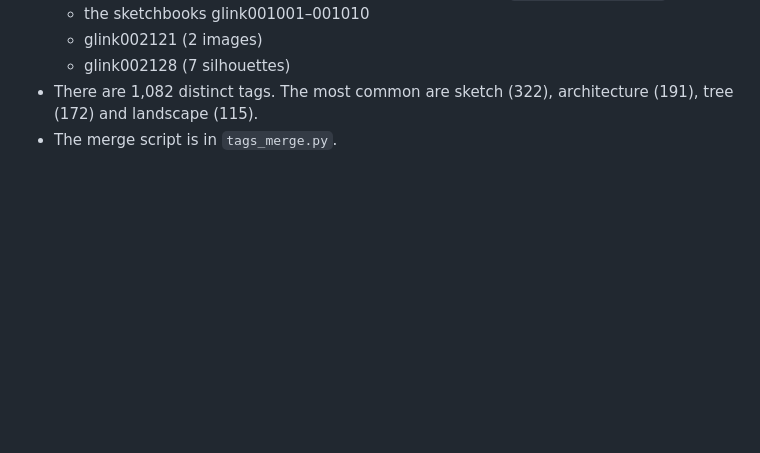
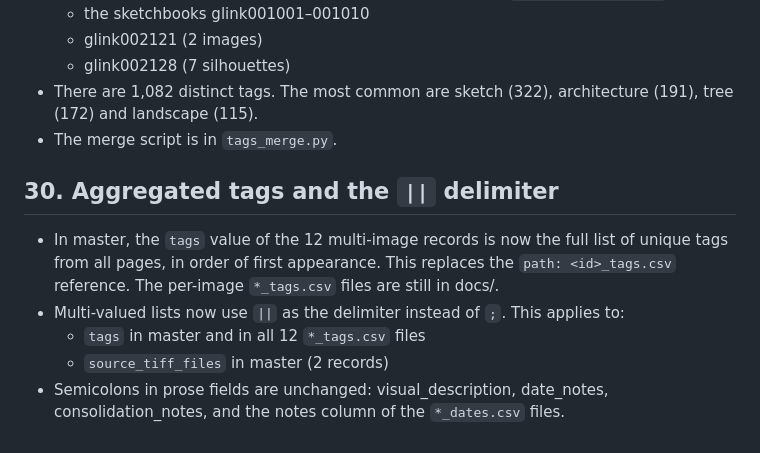
Before and after one commit to whunter/claude-sessions, a Markdown page: 2026-11-09-glink-consolidation/metadata-consolidation-status.md, the part around the change. GitHub-like rendering; blank space fills up the shorter version.

Commit message:
Aggregate multi-image tags into master; switch list delimiter to ||

```diff
--- a/2026-11-09-glink-consolidation/metadata-consolidation-status.md
+++ b/2026-11-09-glink-consolidation/metadata-consolidation-status.md
@@ -344,3 +344,11 @@ Changed glink001010 medium from pencil/pen to multiple, per the user.
   - glink002128 (7 silhouettes)
 - There are 1,082 distinct tags. The most common are sketch (322), architecture (191), tree (172) and landscape (115).
 - The merge script is in `tags_merge.py`.
+
+## 30. Aggregated tags and the `||` delimiter
+
+- In master, the `tags` value of the 12 multi-image records is now the full list of unique tags from all pages, in order of first appearance. This replaces the `path: <id>_tags.csv` reference. The per-image `*_tags.csv` files are still in docs/.
+- Multi-valued lists now use `||` as the delimiter instead of `;`. This applies to:
+  - `tags` in master and in all 12 `*_tags.csv` files
+  - `source_tiff_files` in master (2 records)
+- Semicolons in prose fields are unchanged: visual_description, date_notes, consolidation_notes, and the notes column of the `*_dates.csv` files.
```
Also changed, not shown: 2026-10-22-cdk-pr/pull-request.md (+26 -23 lines).
